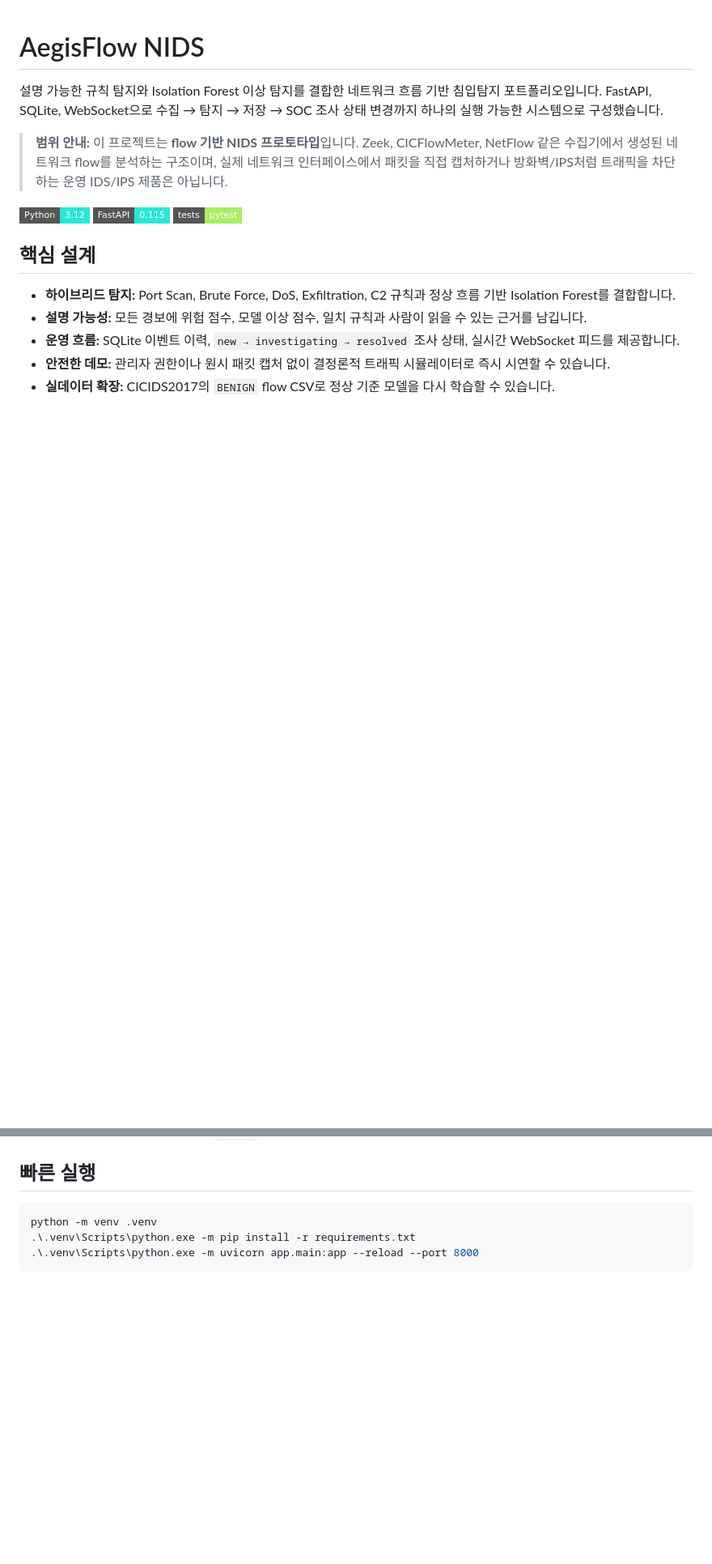
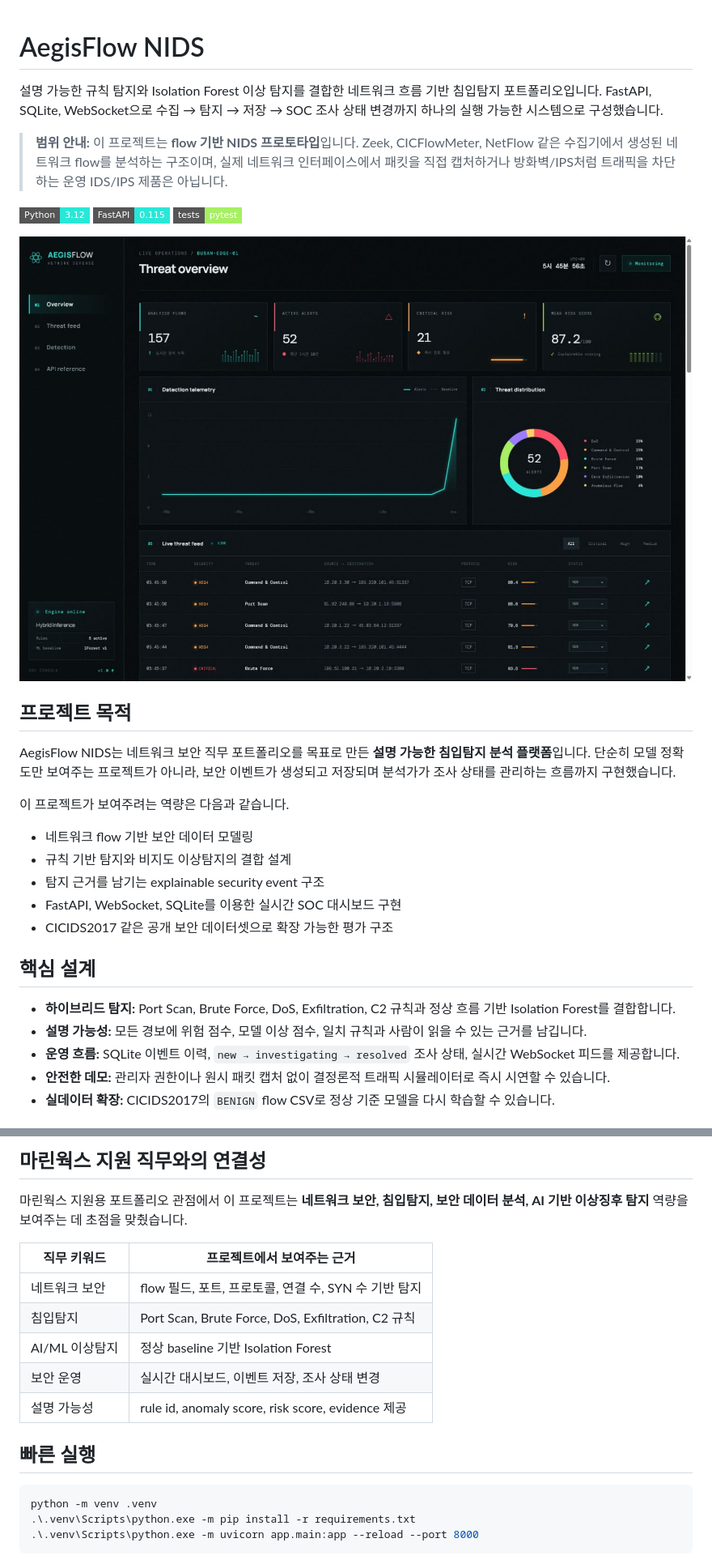
Before and after one commit to junwoo1206112/AegisFlow-NIDS, a Markdown page: README.md, 2 parts joined by grey strips. Shown: that part at 81% size. Drawn GitHub-style; pictures changed too: docs/images/dashboard.png (added); badges without logos; blank space fills up the shorter version.

```diff
--- a/README.md
+++ b/README.md
@@ -6,6 +6,20 @@
 
 ![Python](https://img.shields.io/badge/Python-3.12-29e7d7?style=flat-square) ![FastAPI](https://img.shields.io/badge/FastAPI-0.115-29e7d7?style=flat-square) ![Tests](https://img.shields.io/badge/tests-pytest-a7ef63?style=flat-square)
 
+![AegisFlow dashboard](docs/images/dashboard.png)
+
+## 프로젝트 목적
+
+AegisFlow NIDS는 네트워크 보안 직무 포트폴리오를 목표로 만든 **설명 가능한 침입탐지 분석 플랫폼**입니다. 단순히 모델 정확도만 보여주는 프로젝트가 아니라, 보안 이벤트가 생성되고 저장되며 분석가가 조사 상태를 관리하는 흐름까지 구현했습니다.
+
+이 프로젝트가 보여주려는 역량은 다음과 같습니다.
+
+- 네트워크 flow 기반 보안 데이터 모델링
+- 규칙 기반 탐지와 비지도 이상탐지의 결합 설계
+- 탐지 근거를 남기는 explainable security event 구조
+- FastAPI, WebSocket, SQLite를 이용한 실시간 SOC 대시보드 구현
+- CICIDS2017 같은 공개 보안 데이터셋으로 확장 가능한 평가 구조
+
 ## 핵심 설계
 
 - **하이브리드 탐지:** Port Scan, Brute Force, DoS, Exfiltration, C2 규칙과 정상 흐름 기반 Isolation Forest를 결합합니다.
@@ -16,3 +48,14 @@
+## 마린웍스 지원 직무와의 연결성
+
+마린웍스 지원용 포트폴리오 관점에서 이 프로젝트는 **네트워크 보안, 침입탐지, 보안 데이터 분석, AI 기반 이상징후 탐지** 역량을 보여주는 데 초점을 맞췄습니다.
+
+| 직무 키워드 | 프로젝트에서 보여주는 근거 |
+|---|---|
+| 네트워크 보안 | flow 필드, 포트, 프로토콜, 연결 수, SYN 수 기반 탐지 |
+| 침입탐지 | Port Scan, Brute Force, DoS, Exfiltration, C2 규칙 |
+| AI/ML 이상탐지 | 정상 baseline 기반 Isolation Forest |
+| 보안 운영 | 실시간 대시보드, 이벤트 저장, 조사 상태 변경 |
+| 설명 가능성 | rule id, anomaly score, risk score, evidence 제공 |
 
 ## 빠른 실행
 
```
Also changed, not shown: other parts of README.md (+27 -1 lines), docs/EVALUATION_PLAN.md (added, +94 -0 lines), docs/GITHUB_METADATA.md (added, +39 -0 lines), docs/INTERVIEW_NOTES.md (added, +85 -0 lines), 1 other file.
